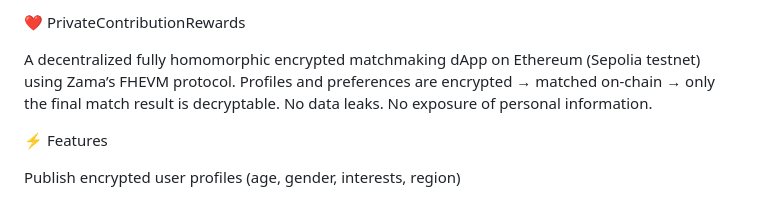
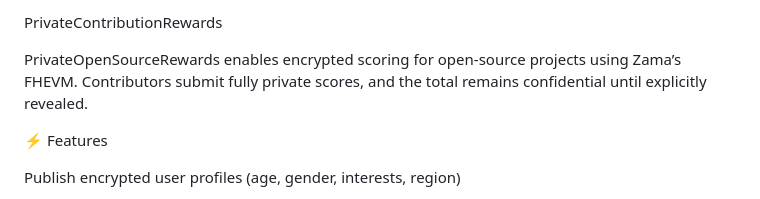
Before and after one commit to ennfermizo/PrivateContributionRewards, a Markdown page: README.md, the part around the change. GitHub-like rendering.

```diff
--- a/README.md
+++ b/README.md
@@ -1,8 +1,7 @@
-❤️ PrivateContributionRewards
+PrivateContributionRewards
 
-A decentralized fully homomorphic encrypted matchmaking dApp on Ethereum (Sepolia testnet) using Zama’s FHEVM protocol.
-Profiles and preferences are encrypted → matched on-chain → only the final match result is decryptable.
-No data leaks. No exposure of personal information.
+PrivateOpenSourceRewards enables encrypted scoring for open-source projects using Zama’s FHEVM.
+Contributors submit fully private scores, and the total remains confidential until explicitly revealed.
 
 ⚡ Features
 
```
